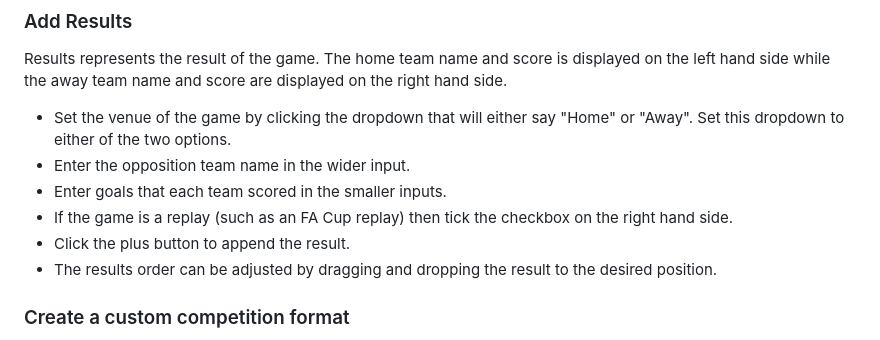
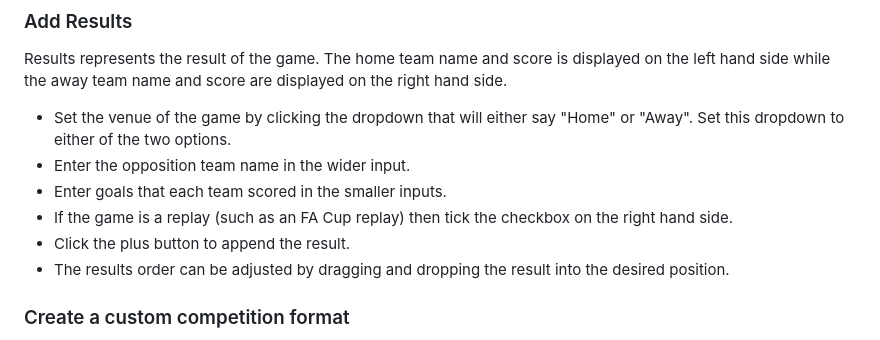
Before and after one commit to KTBM11/ResultsNet, a Markdown page: README.md, the part around the change. Rendered like a GitHub page.

```diff
--- a/README.md
+++ b/README.md
@@ -42,7 +42,7 @@ Results represents the result of the game. The home team name and score is displ
 * Enter goals that each team scored in the smaller inputs.
 * If the game is a replay (such as an FA Cup replay) then tick the checkbox on the right hand side.
 * Click the plus button to append the result.
-* The results order can be adjusted by dragging and dropping the result to the desired position.
+* The results order can be adjusted by dragging and dropping the result into the desired position.
 ### Create a custom competition format
 * With a career and season currently selected click the "+ Add Competition" button.
 * Click the "Select Format" dropdown.
```
